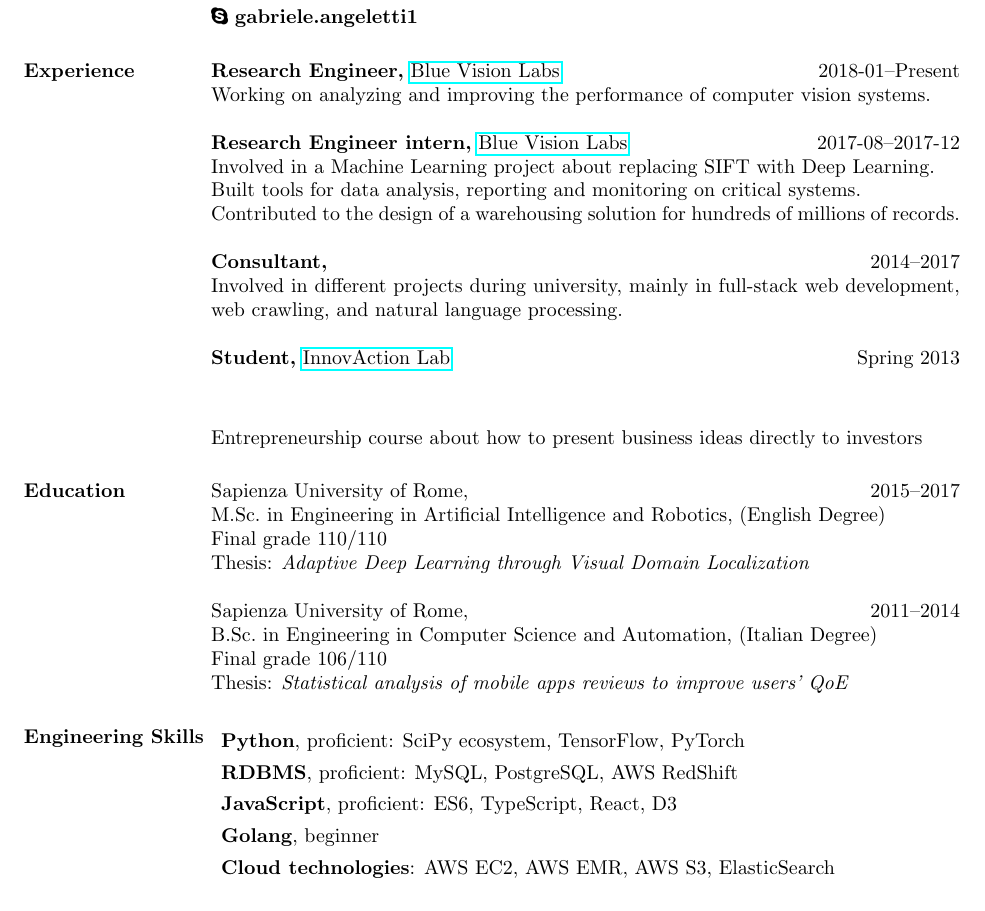
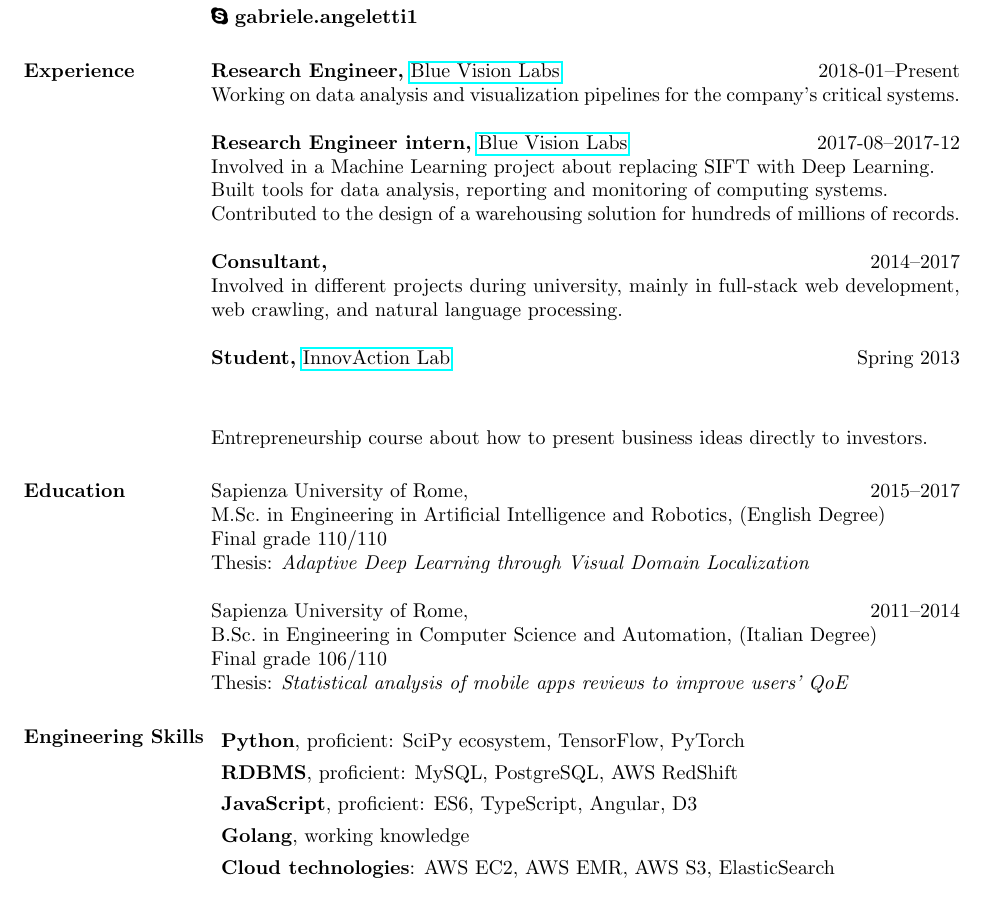
Before and after one commit to gabrieleangeletti/resume, a LaTeX CV (resume.tex): part of page 1 of 2, cut so that both start at the same text. Compiled offline with pdfLaTeX.

Commit message:
Minor edits.

```diff
--- a/resume.tex
+++ b/resume.tex
@@ -21,11 +21,11 @@
 
         \section{Experience}
             {\bf Research Engineer,} \href{http://www.bluevisionlabs.com}{Blue Vision Labs} \hfill 2018-01--Present\\
-            Working on analyzing and improving the performance of computer vision systems.
+            Working on data analysis and visualization pipelines for the company's critical systems.
 
             {\bf Research Engineer intern,} \href{http://www.bluevisionlabs.com}{Blue Vision Labs} \hfill 2017-08--2017-12\\
             Involved in a Machine Learning project about replacing SIFT with Deep Learning.\\
-	        Built tools for data analysis, reporting and monitoring on critical systems.\\
+	        Built tools for data analysis, reporting and monitoring of computing systems.\\
 	        Contributed to the design of a warehousing solution for hundreds of millions of records.
 
             {\bf Consultant,} \hfill 2014--2017\\
@@ -33,7 +33,7 @@
             web crawling, and natural language processing.
 
             {\bf Student,} \href{http://www.innovactionlab.org/?lang=en}{InnovAction Lab} \hfill Spring 2013\\
-            \item Entrepreneurship course about how to present business ideas directly to investors
+            \item Entrepreneurship course about how to present business ideas directly to investors.
 
         \section{Education}
             Sapienza University of Rome, \hfill 2015--2017 \\
@@ -50,8 +50,8 @@
         \begin{description}
             \item \textbf{Python}, proficient: SciPy ecosystem, TensorFlow, PyTorch
             \item \textbf{RDBMS}, proficient: MySQL, PostgreSQL, AWS RedShift
-            \item \textbf{JavaScript}, proficient: ES6, TypeScript, React, D3
-            \item \textbf{Golang}, beginner
+            \item \textbf{JavaScript}, proficient: ES6, TypeScript, Angular, D3
+            \item \textbf{Golang}, working knowledge
             \item \textbf{Cloud technologies}: AWS EC2, AWS EMR, AWS S3, ElasticSearch
         \end{description}
 
```
Also changed, not shown: resume.tex (1 more changed lines), 1 other file.
